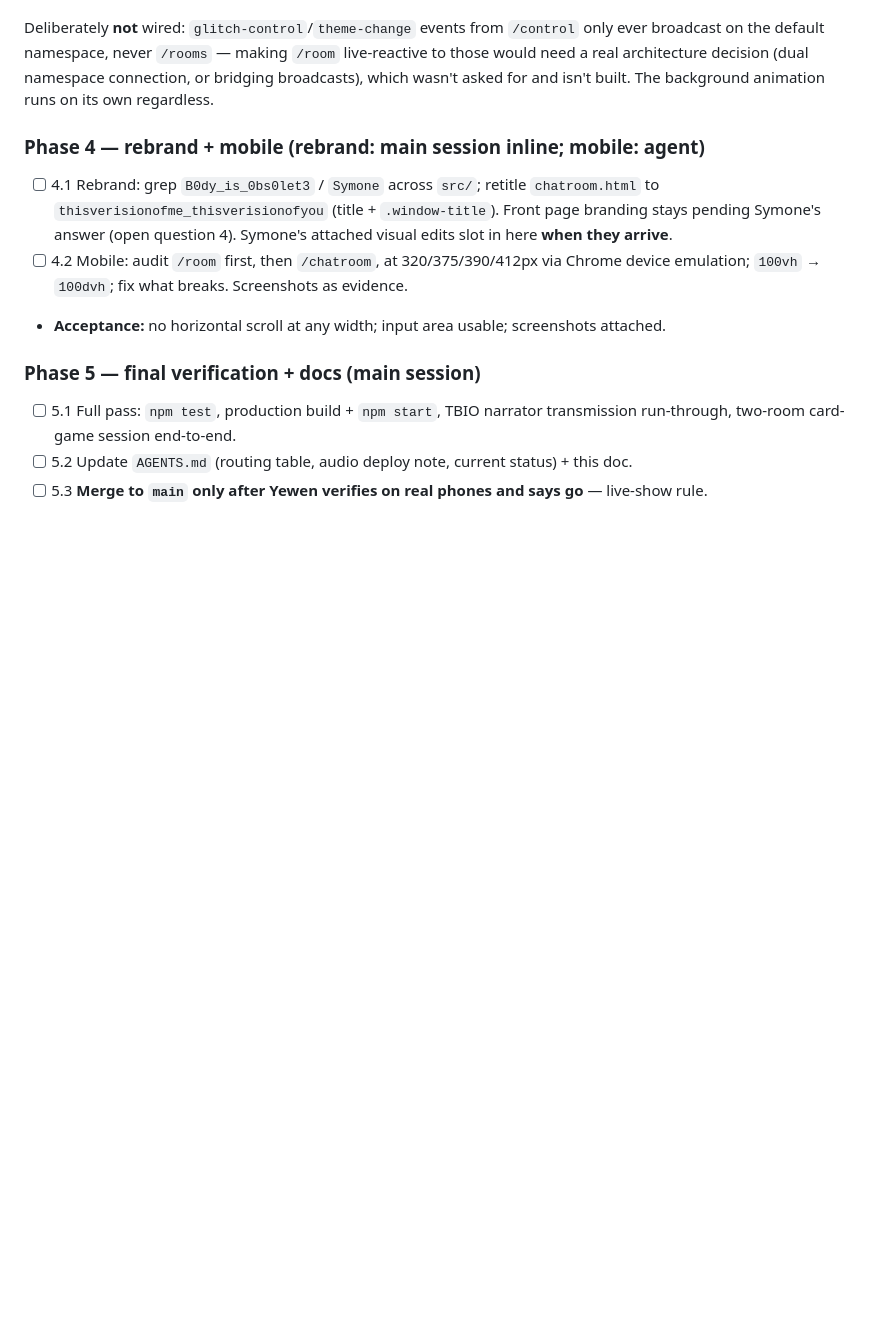
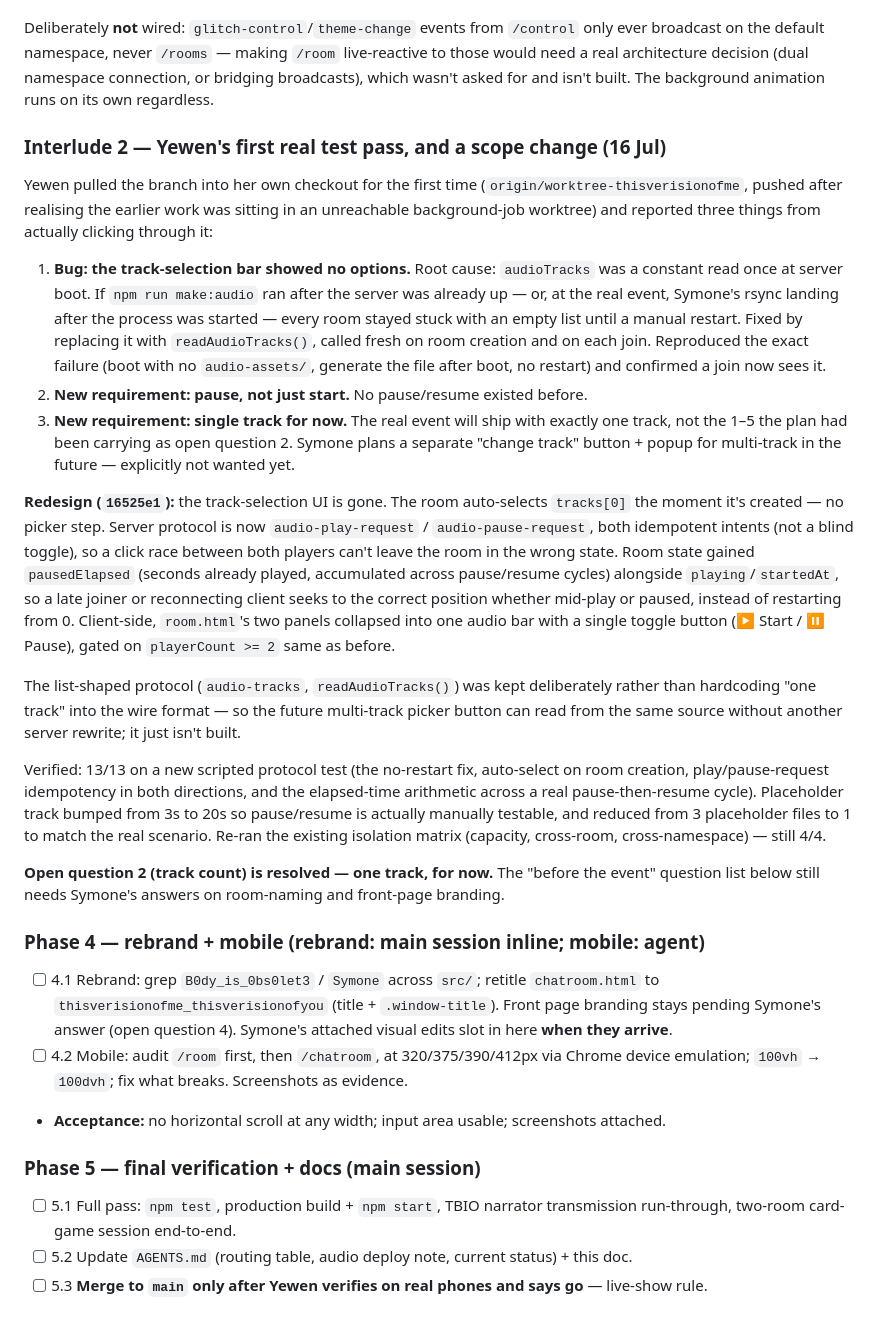
Before and after one commit to yewen-jin/synthwave-chatroom, a Markdown page: __context__/thisverisionofme-plan.md, the part around the change. GitHub-like rendering; blank space fills up the shorter version.

Commit message:
Log Yewen's first test pass and the single-track play/pause scope change
Co-Authored-By: Claude Sonnet 5 <noreply@anthropic.com>

```diff
--- a/__context__/thisverisionofme-plan.md
+++ b/__context__/thisverisionofme-plan.md
@@ -358,6 +358,45 @@ broadcast on the default namespace, never `/rooms` — making `/room` live-react
 need a real architecture decision (dual namespace connection, or bridging broadcasts), which
 wasn't asked for and isn't built. The background animation runs on its own regardless.
 
+### Interlude 2 — Yewen's first real test pass, and a scope change (16 Jul)
+
+Yewen pulled the branch into her own checkout for the first time (`origin/worktree-thisverisionofme`,
+pushed after realising the earlier work was sitting in an unreachable background-job worktree) and
+reported three things from actually clicking through it:
+
+1. **Bug: the track-selection bar showed no options.** Root cause: `audioTracks` was a constant
+   read once at server boot. If `npm run make:audio` ran after the server was already up — or, at
+   the real event, Symone's rsync landing after the process was started — every room stayed stuck
+   with an empty list until a manual restart. Fixed by replacing it with `readAudioTracks()`,
+   called fresh on room creation and on each join. Reproduced the exact failure (boot with no
+   `audio-assets/`, generate the file after boot, no restart) and confirmed a join now sees it.
+2. **New requirement: pause, not just start.** No pause/resume existed before.
+3. **New requirement: single track for now.** The real event will ship with exactly one track, not
+   the 1–5 the plan had been carrying as open question 2. Symone plans a separate "change track"
+   button + popup for multi-track in the future — explicitly not wanted yet.
+
+**Redesign (`16525e1`):** the track-selection UI is gone. The room auto-selects `tracks[0]` the
+moment it's created — no picker step. Server protocol is now `audio-play-request` /
+`audio-pause-request`, both idempotent intents (not a blind toggle), so a click race between both
+players can't leave the room in the wrong state. Room state gained `pausedElapsed` (seconds already
+played, accumulated across pause/resume cycles) alongside `playing`/`startedAt`, so a late joiner or
+reconnecting client seeks to the correct position whether mid-play or paused, instead of restarting
+from 0. Client-side, `room.html`'s two panels collapsed into one audio bar with a single toggle
+button (▶ Start / ⏸ Pause), gated on `playerCount >= 2` same as before.
+
+The list-shaped protocol (`audio-tracks`, `readAudioTracks()`) was kept deliberately rather than
+hardcoding "one track" into the wire format — so the future multi-track picker button can read from
+the same source without another server rewrite; it just isn't built.
+
+Verified: 13/13 on a new scripted protocol test (the no-restart fix, auto-select on room creation,
+play/pause-request idempotency in both directions, and the elapsed-time arithmetic across a real
+pause-then-resume cycle). Placeholder track bumped from 3s to 20s so pause/resume is actually
+manually testable, and reduced from 3 placeholder files to 1 to match the real scenario. Re-ran the
+existing isolation matrix (capacity, cross-room, cross-namespace) — still 4/4.
+
+**Open question 2 (track count) is resolved — one track, for now.** The "before the event" question
+list below still needs Symone's answers on room-naming and front-page branding.
+
 ### Phase 4 — rebrand + mobile (rebrand: main session inline; mobile: agent)
 
 - [ ] 4.1 Rebrand: grep `B0dy_is_0bs0let3` / `Symone` across `src/`; retitle `chatroom.html`
```
